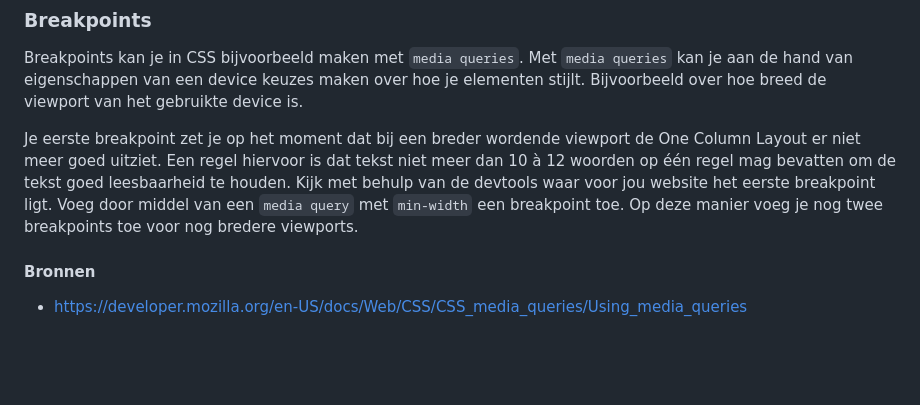
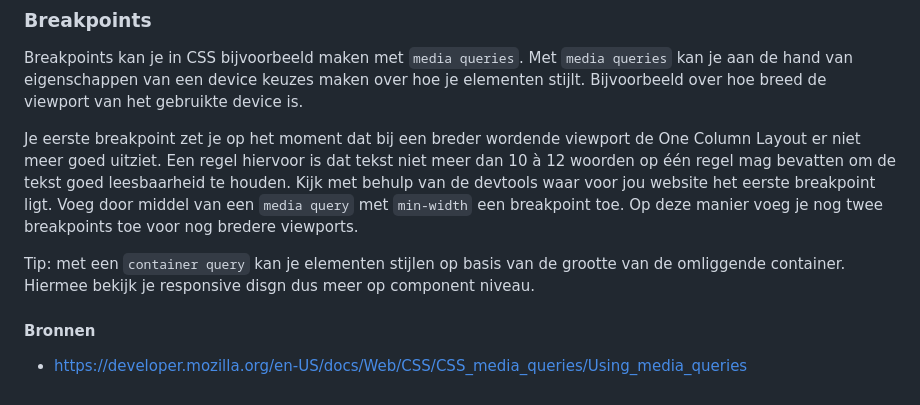
Before and after one commit to fdnd-task/the-startup-responsive-interactieve-website, a Markdown page: docs/mobile-first.md, the part around the change. GitHub-like rendering; blank space fills up the shorter version.

````diff
--- a/docs/mobile-first.md
+++ b/docs/mobile-first.md
@@ -16,6 +16,8 @@ Begin met de One Column Layout. Met andere woorden; zorg voor goed gestructureer
 Breakpoints kan je in CSS bijvoorbeeld maken met ```media queries```.  Met ```media queries``` kan je aan de hand van eigenschappen van een device keuzes maken over hoe je elementen stijlt. Bijvoorbeeld over hoe breed de viewport van het gebruikte device is.
 
 Je eerste breakpoint zet je op het moment dat bij een breder wordende viewport de One Column Layout er niet meer goed uitziet. Een regel hiervoor is dat tekst niet meer dan 10 à 12 woorden op één regel mag bevatten om de tekst goed leesbaarheid te houden. Kijk met behulp van de devtools waar voor jou website het eerste breakpoint ligt. Voeg door middel van een `media query` met `min-width` een breakpoint toe. Op deze manier voeg je nog twee breakpoints toe voor nog bredere viewports.
+
+Tip: met een `container query` kan je elementen stijlen op basis van de grootte van de omliggende container. Hiermee bekijk je responsive disgn dus meer op component niveau.
 
 #### Bronnen
 * https://developer.mozilla.org/en-US/docs/Web/CSS/CSS_media_queries/Using_media_queries
````
